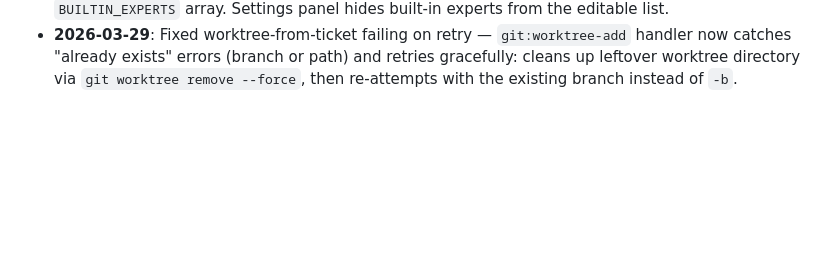
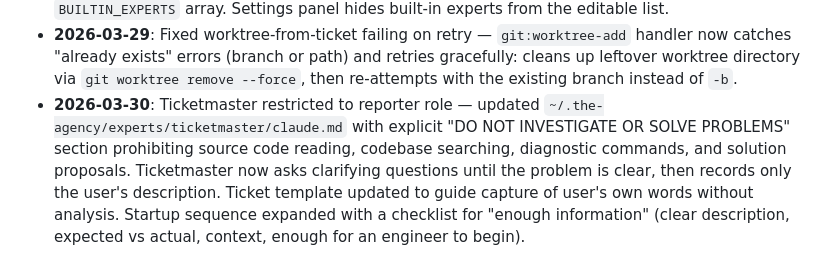
Before and after one commit to derek-hobden/braska, a Markdown page: project.md, the part around the change. Drawn GitHub-style; blank space fills up the shorter version.

Commit message:
Mark ticket 40 done: ticketmaster restricted to reporter role
- Updated ticketmaster expert with "DO NOT INVESTIGATE OR SOLVE PROBLEMS" section
- Prohibits source code reading, codebase searching, diagnostic commands, and solution proposals
- Ticketmaster now asks clarifying questions until the problem is clear, then records user's description
- Updated ticket template to guide capture of user's own words without analysis
- Expanded startup sequence with checklist for "enough information" (clear description, expected vs actual, context)

```diff
--- a/project.md
+++ b/project.md
@@ -50,3 +50,4 @@
 - **2026-03-29**: Master Debugger system expert — new built-in expert `debugger` auto-created on startup in `~/.the-agency/experts/debugger/` alongside ticketmaster. Follows a rigorous 6-step debugging methodology (Reproduce → Gather Context → Isolate → Identify Root Cause → Fix → Verify) with common bug pattern checklist and working principles. Both system experts (ticketmaster, debugger) now appear in the regular expert picker list instead of having dedicated launchpad cards — removed launchpad cards, tab-type-picker entries, and their click handlers. Legacy `issue-creator` expert filtered from the picker.
 - **2026-03-29**: Code Reviewer system expert — new built-in expert `code-reviewer` auto-created on startup in `~/.the-agency/experts/code-reviewer/`. Read-only expert that reviews code without modifying files. On start, asks what to review (staged/unstaged changes, branch diff, specific files, commit range). Examines all changes across 8 categories (correctness, security, performance, code quality, error handling, style, testing, documentation). Produces structured output with severity-categorised findings (Critical Issues, Warnings, Suggestions, Looks Good) — each citing file paths and line numbers with code snippets and suggested fixes. Expert picker now distinguishes system vs custom experts: "System" section (muted blue, includes CLAUDE + built-in experts) separated from "Custom" section by divider with section labels. `listExperts()` returns `builtin` flag per expert via `BUILTIN_EXPERTS` array. Settings panel hides built-in experts from the editable list.
 - **2026-03-29**: Fixed worktree-from-ticket failing on retry — `git:worktree-add` handler now catches "already exists" errors (branch or path) and retries gracefully: cleans up leftover worktree directory via `git worktree remove --force`, then re-attempts with the existing branch instead of `-b`.
+- **2026-03-30**: Ticketmaster restricted to reporter role — updated `~/.the-agency/experts/ticketmaster/claude.md` with explicit "DO NOT INVESTIGATE OR SOLVE PROBLEMS" section prohibiting source code reading, codebase searching, diagnostic commands, and solution proposals. Ticketmaster now asks clarifying questions until the problem is clear, then records only the user's description. Ticket template updated to guide capture of user's own words without analysis. Startup sequence expanded with a checklist for "enough information" (clear description, expected vs actual, context, enough for an engineer to begin).
```
Also changed, not shown: 2 other files.
